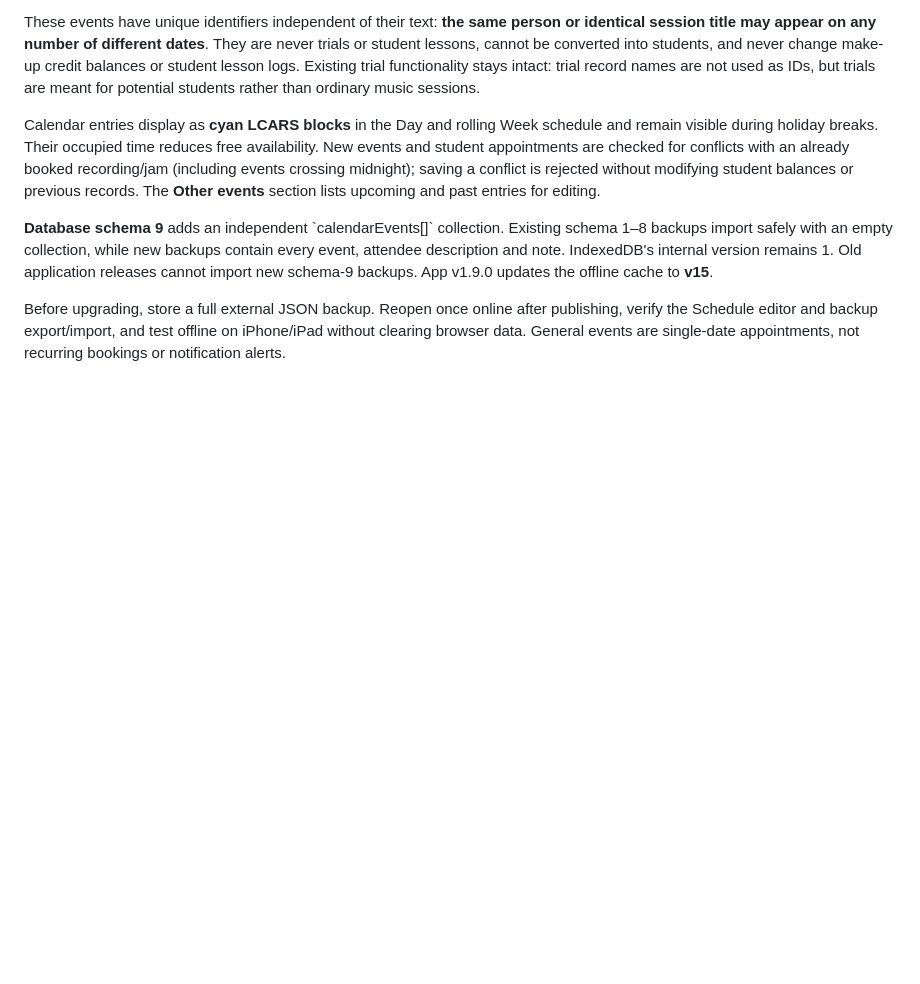
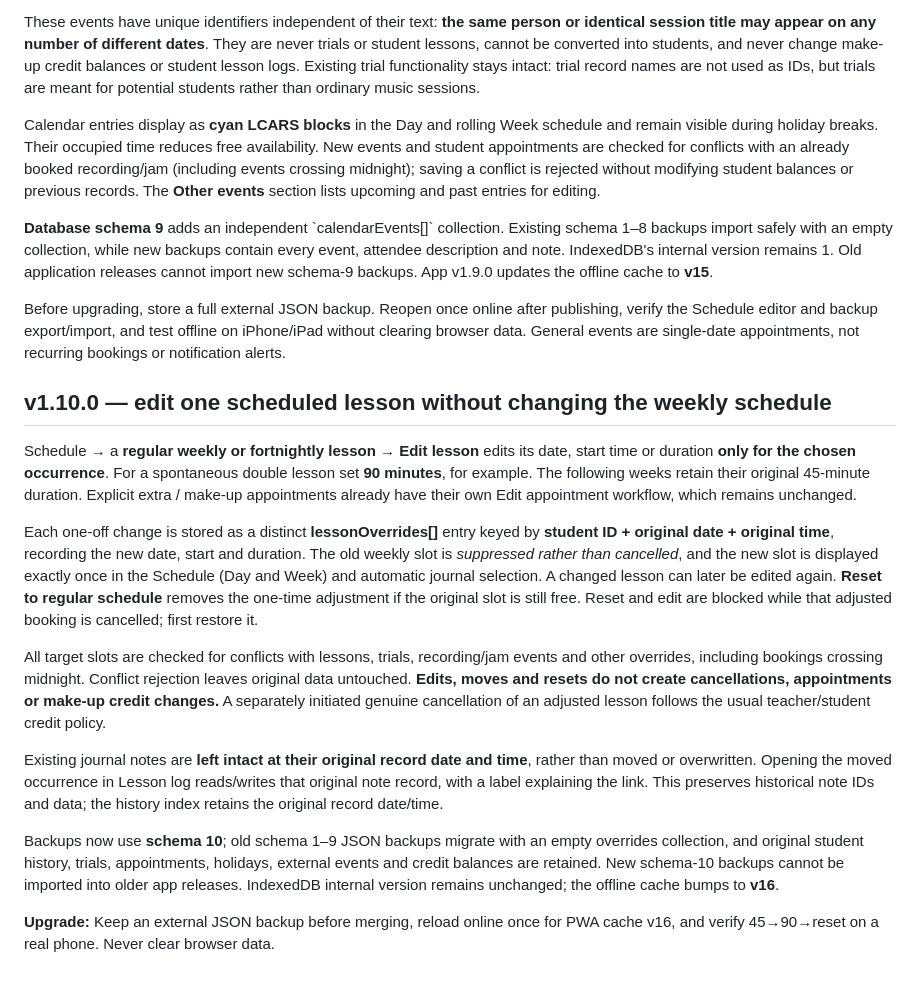
Before and after one commit to DT-S/drum-log, a Markdown page: README.md, the part around the change. Rendered like a GitHub page; blank space fills up the shorter version.

Commit message:
docs: detail per-occurrence overrides, journal note retention and safe backup upgrade

```diff
--- a/README.md
+++ b/README.md
@@ -245,3 +245,17 @@ Calendar entries display as **cyan LCARS blocks** in the Day and rolling Week sc
 **Database schema 9** adds an independent \`calendarEvents[]\` collection. Existing schema 1–8 backups import safely with an empty collection, while new backups contain every event, attendee description and note. IndexedDB's internal version remains 1. Old application releases cannot import new schema-9 backups. App v1.9.0 updates the offline cache to **v15**.
 
 Before upgrading, store a full external JSON backup. Reopen once online after publishing, verify the Schedule editor and backup export/import, and test offline on iPhone/iPad without clearing browser data. General events are single-date appointments, not recurring bookings or notification alerts.
+
+
+## v1.10.0 — edit one scheduled lesson without changing the weekly schedule
+Schedule → a **regular weekly or fortnightly lesson** → **Edit lesson** edits its date, start time or duration **only for the chosen occurrence**. For a spontaneous double lesson set **90 minutes**, for example. The following weeks retain their original 45-minute duration. Explicit extra / make-up appointments already have their own Edit appointment workflow, which remains unchanged.
+
+Each one-off change is stored as a distinct **lessonOverrides[]** entry keyed by **student ID + original date + original time**, recording the new date, start and duration. The old weekly slot is *suppressed rather than cancelled*, and the new slot is displayed exactly once in the Schedule (Day and Week) and automatic journal selection. A changed lesson can later be edited again. **Reset to regular schedule** removes the one-time adjustment if the original slot is still free. Reset and edit are blocked while that adjusted booking is cancelled; first restore it.
+
+All target slots are checked for conflicts with lessons, trials, recording/jam events and other overrides, including bookings crossing midnight. Conflict rejection leaves original data untouched. **Edits, moves and resets do not create cancellations, appointments or make-up credit changes.** A separately initiated genuine cancellation of an adjusted lesson follows the usual teacher/student credit policy.
+
+Existing journal notes are **left intact at their original record date and time**, rather than moved or overwritten. Opening the moved occurrence in Lesson log reads/writes that original note record, with a label explaining the link. This preserves historical note IDs and data; the history index retains the original record date/time.
+
+Backups now use **schema 10**; old schema 1–9 JSON backups migrate with an empty overrides collection, and original student history, trials, appointments, holidays, external events and credit balances are retained. New schema-10 backups cannot be imported into older app releases. IndexedDB internal version remains unchanged; the offline cache bumps to **v16**.
+
+**Upgrade:** Keep an external JSON backup before merging, reload online once for PWA cache v16, and verify 45→90→reset on a real phone. Never clear browser data.
```
